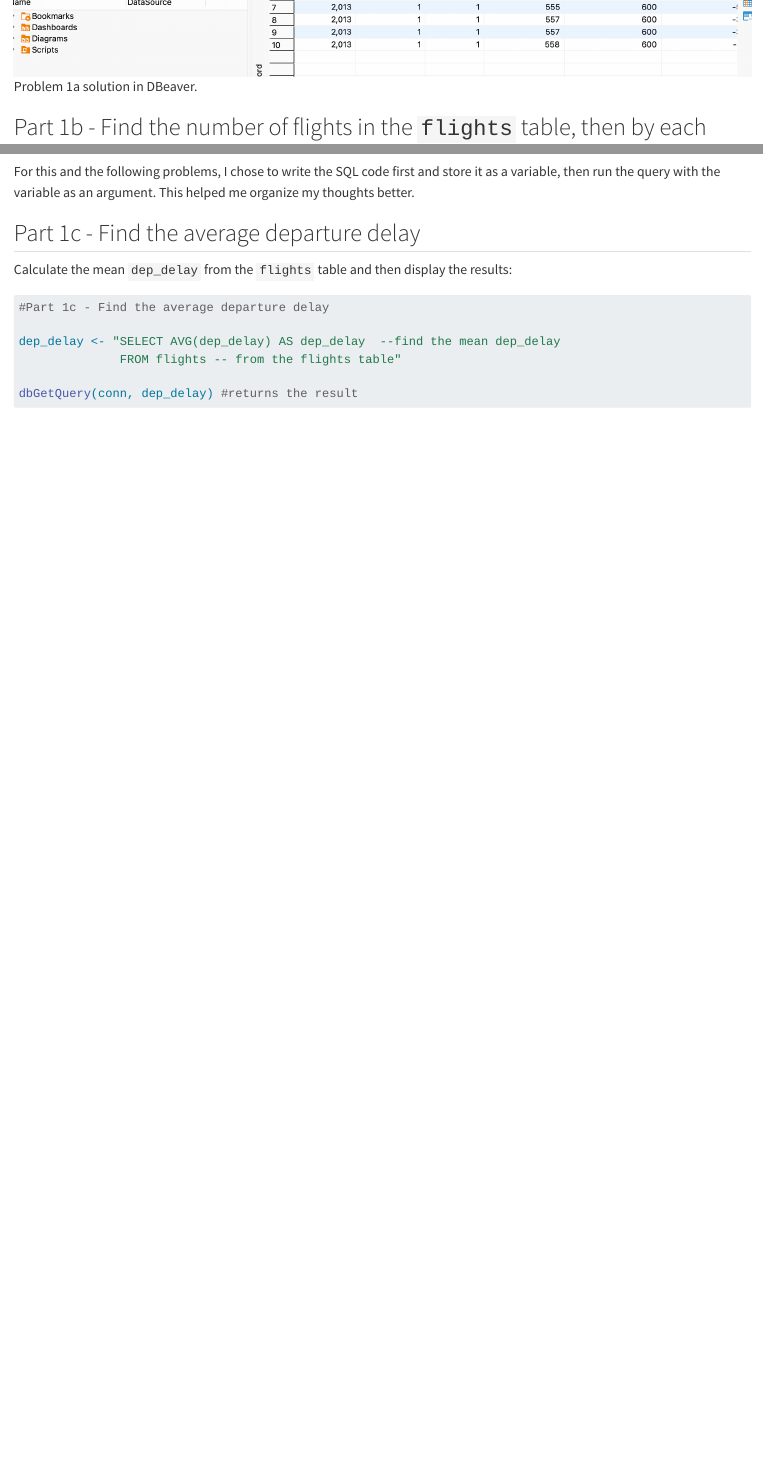
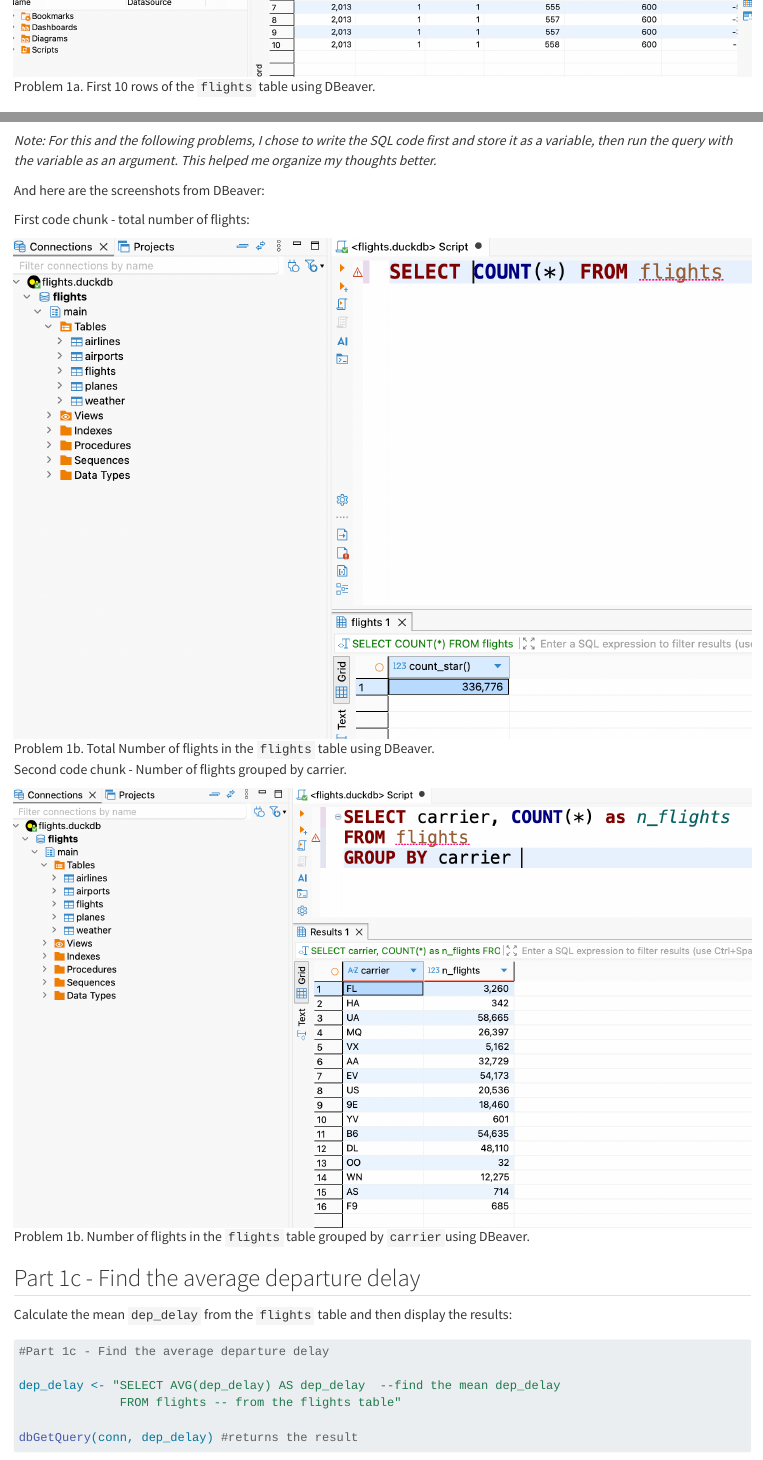
Before and after one commit to rstagner/SQL_HW, a Quarto document (SQL_HW_RMS.qmd): the page in a window 1100 px wide, from 1580 px down, and a second part further down, joined at a grey line. Rendered offline with R 4.5, knitr and Pandoc in place of Quarto, with nearby package versions; some code elsewhere in the file could not run offline.

Commit message:
Save and insert 1b screenshots in QMD file

````diff
--- a/SQL_HW_RMS.qmd
+++ b/SQL_HW_RMS.qmd
@@ -44,7 +44,7 @@ dbGetQuery(conn,
 
 And here's the DBeaver screenshot:
 
-![Problem 1a solution in DBeaver.](Images/DBeaver_1a.png)
+![Problem 1a. First 10 rows of the `flights` table using DBeaver. ](Images/DBeaver_1a.png)
 
 ## Part 1b - Find the number of flights in the `flights` table, then by each carrier
 
@@ -74,7 +74,17 @@ carrier_flights <- "SELECT carrier, --select the carrier column
 dbGetQuery(conn, carrier_flights) #returns the result
 ```
 
-For this and the following problems, I chose to write the SQL code first and store it as a variable, then run the query with the variable as an argument. This helped me organize my thoughts better.
+*Note: For this and the following problems, I chose to write the SQL code first and store it as a variable, then run the query with the variable as an argument. This helped me organize my thoughts better.*
+
+And here are the screenshots from DBeaver:
+
+First code chunk - total number of flights:
+
+![Problem 1b. Total Number of flights in the `flights` table using DBeaver.](Images/DBeaver_1b(1).png)
+
+Second code chunk - Number of flights grouped by carrier.
+
+![Problem 1b. Number of flights in the `flights` table grouped by `carrier`using DBeaver.](Images/DBeaver_1b(2).png)
 
 ## Part 1c - Find the average departure delay
 
````
Also changed, not shown: Images/DBeaver_1b(1).png (added), Images/DBeaver_1b(2).png (added).
